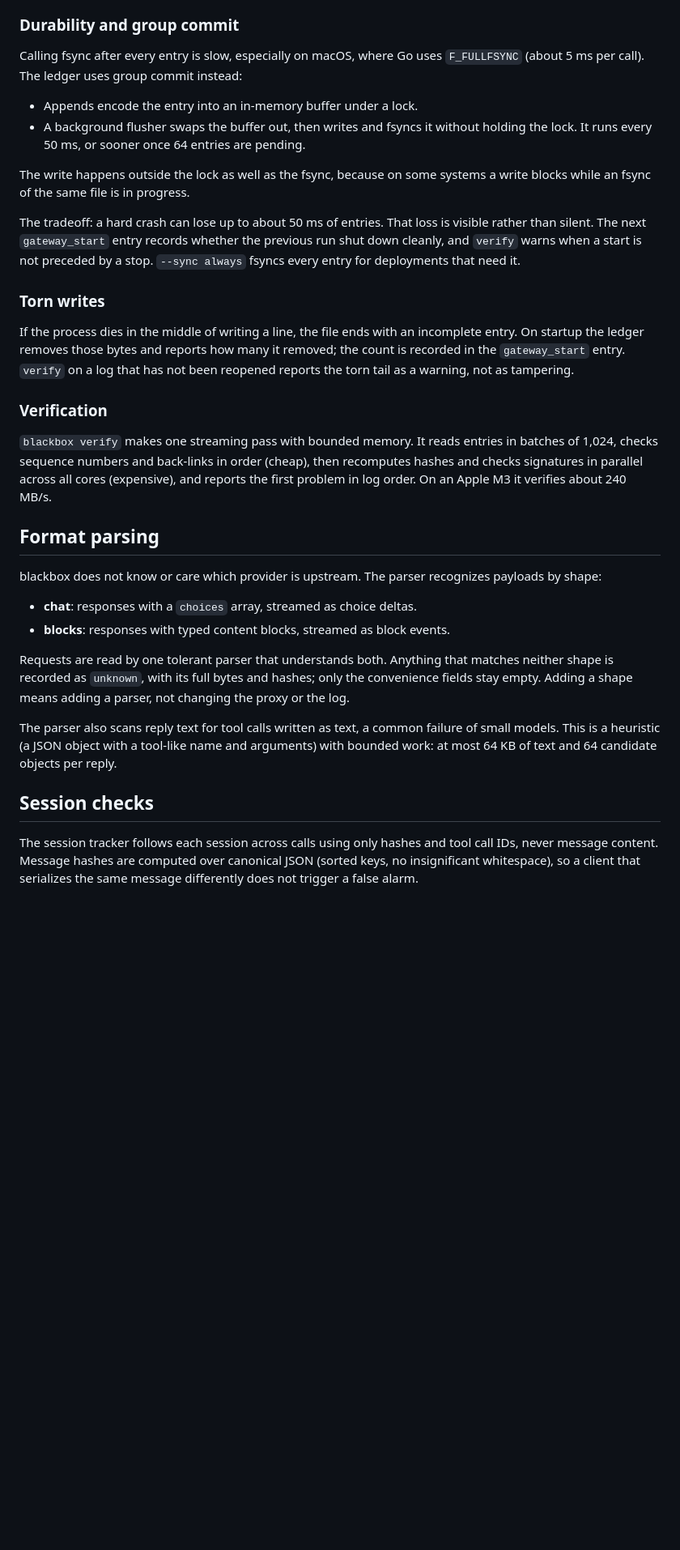
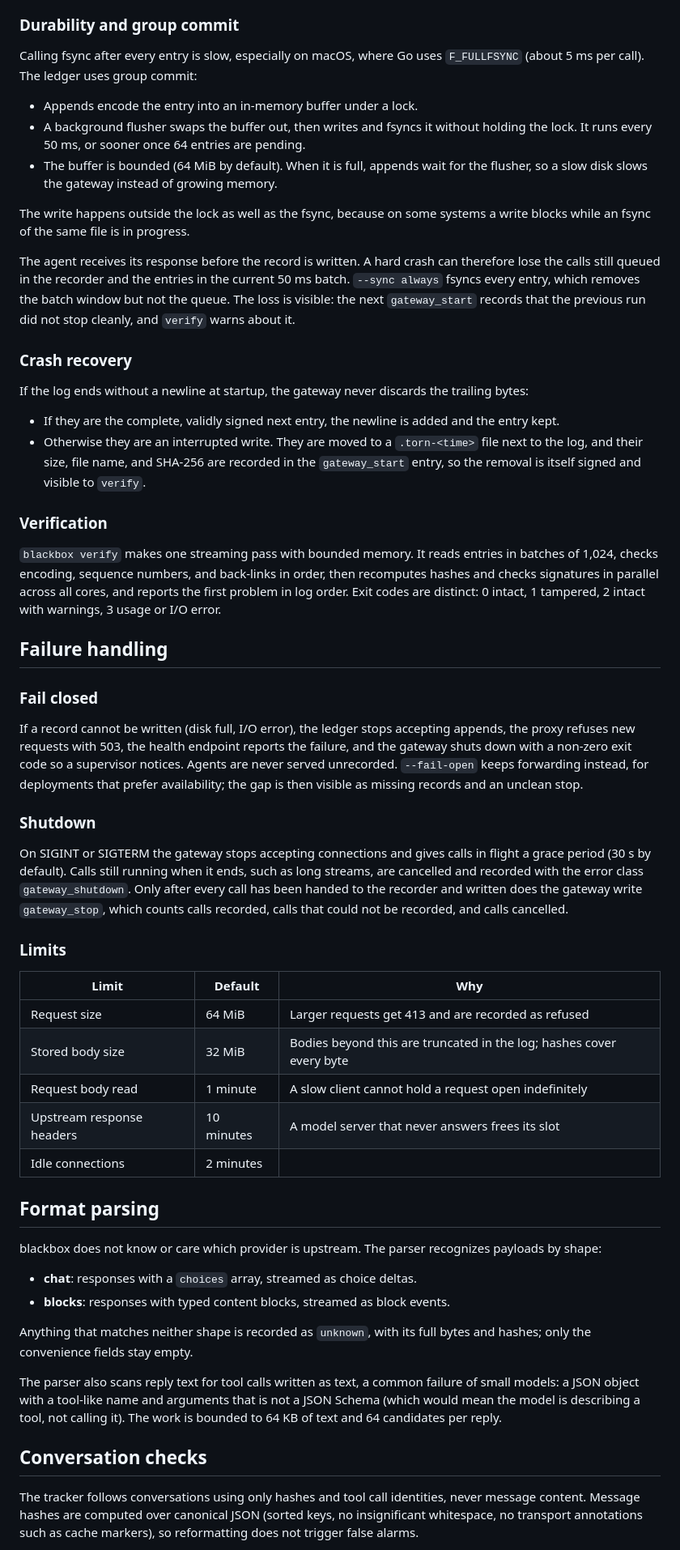
Before and after one commit to bkodzo/blackbox, a Markdown page: docs/DESIGN.md, the part around one of its changes. Shown at 81% size. Rendered like a GitHub page; blank space fills up the shorter version.

Commit message:
Update the design notes for the v2 log format, recovery, failure handling, and limits.

```diff
--- a/docs/DESIGN.md
+++ b/docs/DESIGN.md
@@ -79,35 +97,72 @@ the key either.
 ### Durability and group commit
 
 Calling fsync after every entry is slow, especially on macOS, where Go uses
-`F_FULLFSYNC` (about 5 ms per call). The ledger uses group commit instead:
+`F_FULLFSYNC` (about 5 ms per call). The ledger uses group commit:
 
 - Appends encode the entry into an in-memory buffer under a lock.
 - A background flusher swaps the buffer out, then writes and fsyncs it without
   holding the lock. It runs every 50 ms, or sooner once 64 entries are pending.
+- The buffer is bounded (64 MiB by default). When it is full, appends wait
+  for the flusher, so a slow disk slows the gateway instead of growing memory.
 
 The write happens outside the lock as well as the fsync, because on some
 systems a write blocks while an fsync of the same file is in progress.
 
-The tradeoff: a hard crash can lose up to about 50 ms of entries. That loss is
-visible rather than silent. The next `gateway_start` entry records whether the
-previous run shut down cleanly, and `verify` warns when a start is not preceded
-by a stop. `--sync always` fsyncs every entry for deployments that need it.
+The agent receives its response before the record is written. A hard crash can
+therefore lose the calls still queued in the recorder and the entries in the
+current 50 ms batch. `--sync always` fsyncs every entry, which removes the
+batch window but not the queue. The loss is visible: the next `gateway_start`
+records that the previous run did not stop cleanly, and `verify` warns about it.
 
-### Torn writes
+### Crash recovery
 
-If the process dies in the middle of writing a line, the file ends with an
-incomplete entry. On startup the ledger removes those bytes and reports how many
-it removed; the count is recorded in the `gateway_start` entry. `verify` on a
-log that has not been reopened reports the torn tail as a warning, not as
-tampering.
+If the log ends without a newline at startup, the gateway never discards the
+trailing bytes:
+
+- If they are the complete, validly signed next entry, the newline is added
+  and the entry kept.
+- Otherwise they are an interrupted write. They are moved to a
+  `.torn-<time>` file next to the log, and their size, file name, and SHA-256
+  are recorded in the `gateway_start` entry, so the removal is itself signed
+  and visible to `verify`.
 
 ### Verification
 
-`blackbox verify` makes one streaming pass with bounded memory. It reads entries
-in batches of 1,024, checks sequence numbers and back-links in order (cheap),
-then recomputes hashes and checks signatures in parallel across all cores
-(expensive), and reports the first problem in log order. On an Apple M3 it
-verifies about 240 MB/s.
+`blackbox verify` makes one streaming pass with bounded memory. It reads
+entries in batches of 1,024, checks encoding, sequence numbers, and back-links
+in order, then recomputes hashes and checks signatures in parallel across all
+cores, and reports the first problem in log order. Exit codes are distinct:
+0 intact, 1 tampered, 2 intact with warnings, 3 usage or I/O error.
+
+## Failure handling
+
+### Fail closed
+
+If a record cannot be written (disk full, I/O error), the ledger stops
+accepting appends, the proxy refuses new requests with 503, the health
+endpoint reports the failure, and the gateway shuts down with a non-zero exit
+code so a supervisor notices. Agents are never served unrecorded. `--fail-open`
+keeps forwarding instead, for deployments that prefer availability; the gap is
+then visible as missing records and an unclean stop.
+
+### Shutdown
+
+On SIGINT or SIGTERM the gateway stops accepting connections and gives calls
+in flight a grace period (30 s by default). Calls still running when it ends,
+such as long streams, are cancelled and recorded with the error class
+`gateway_shutdown`. Only after every call has been handed to the recorder and
+written does the gateway write `gateway_stop`, which counts calls recorded,
+calls that could not be recorded, and calls cancelled.
+
+### Limits
+
+| Limit | Default | Why |
+|---|---|---|
+| Request size | 64 MiB | Larger requests get 413 and are recorded as refused |
+| Stored body size | 32 MiB | Bodies beyond this are truncated in the log; hashes cover every byte |
+| Request body read | 1 minute | A slow client cannot hold a request open indefinitely |
+| Upstream response headers | 10 minutes | A model server that never answers frees its slot |
+| Idle connections | 2 minutes | |
 
 ## Format parsing
 
@@ -117,20 +172,18 @@ recognizes payloads by shape:
 - **chat**: responses with a `choices` array, streamed as choice deltas.
 - **blocks**: responses with typed content blocks, streamed as block events.
 
-Requests are read by one tolerant parser that understands both. Anything that
-matches neither shape is recorded as `unknown`, with its full bytes and hashes;
-only the convenience fields stay empty. Adding a shape means adding a parser,
-not changing the proxy or the log.
+Anything that matches neither shape is recorded as `unknown`, with its full
+bytes and hashes; only the convenience fields stay empty.
 
 The parser also scans reply text for tool calls written as text, a common
-failure of small models. This is a heuristic (a JSON object with a tool-like
-name and arguments) with bounded work: at most 64 KB of text and 64 candidate
-objects per reply.
+failure of small models: a JSON object with a tool-like name and arguments
+that is not a JSON Schema (which would mean the model is describing a tool, not
+calling it). The work is bounded to 64 KB of text and 64 candidates per reply.
 
-## Session checks
+## Conversation checks
 
-The session tracker follows each session across calls using only hashes and
-tool call IDs, never message content. Message hashes are computed over
-canonical JSON (sorted keys, no insignificant whitespace), so a client that
-serializes the same message differently does not trigger a false alarm.
+The tracker follows conversations using only hashes and tool call identities,
+never message content. Message hashes are computed over canonical JSON (sorted
+keys, no insignificant whitespace, no transport annotations such as cache
+markers), so reformatting does not trigger false alarms.
 
```
Also changed, not shown: other parts of docs/DESIGN.md (+87 -51 lines).
